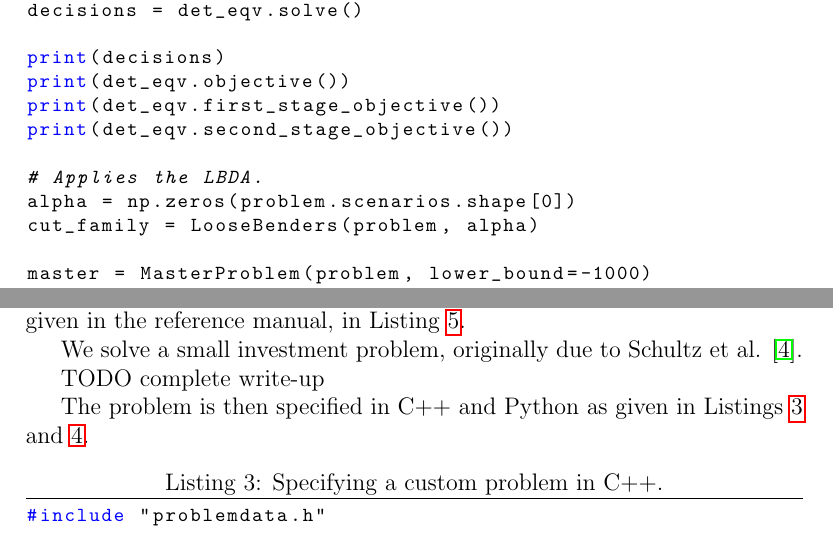
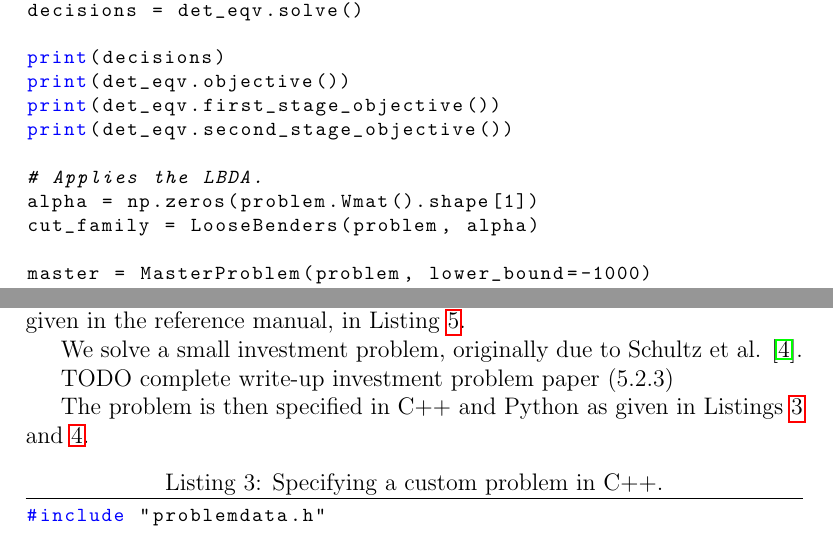
Before and after one commit to wardromeijnders/LBDA, a LaTeX document (docs/manual.tex): two parts of pages 6 and 7 of 16, joined at a grey line, cut so that both start at the same text. Compiled offline with pdfLaTeX.

Commit message:
Fix SMPS example problem

```diff
--- a/docs/manual.tex
+++ b/docs/manual.tex
@@ -176,7 +176,7 @@ print(det_eqv.first_stage_objective())
 print(det_eqv.second_stage_objective())
 
 # Applies the LBDA.
-alpha = np.zeros(problem.scenarios.shape[0])
+alpha = np.zeros(problem.Wmat().shape[1])
 cut_family = LooseBenders(problem, alpha)
 
 master = MasterProblem(problem, lower_bound=-1000)
@@ -198,7 +198,7 @@ The \texttt{ProblemData} class exposes a constructor, which can be used to speci
 
 We solve a small investment problem, originally due to Schultz et al. \cite{schultz1998}.
 
-TODO complete write-up
+TODO complete write-up investment problem paper (5.2.3)
 
 The problem is then specified in C++ and Python as given in Listings \ref{listing:custom_example_c++} and \ref{listing:custom_example_python}.
 
```
Also changed, not shown: docs/manual.tex (2 more changed lines), 1 other file.
